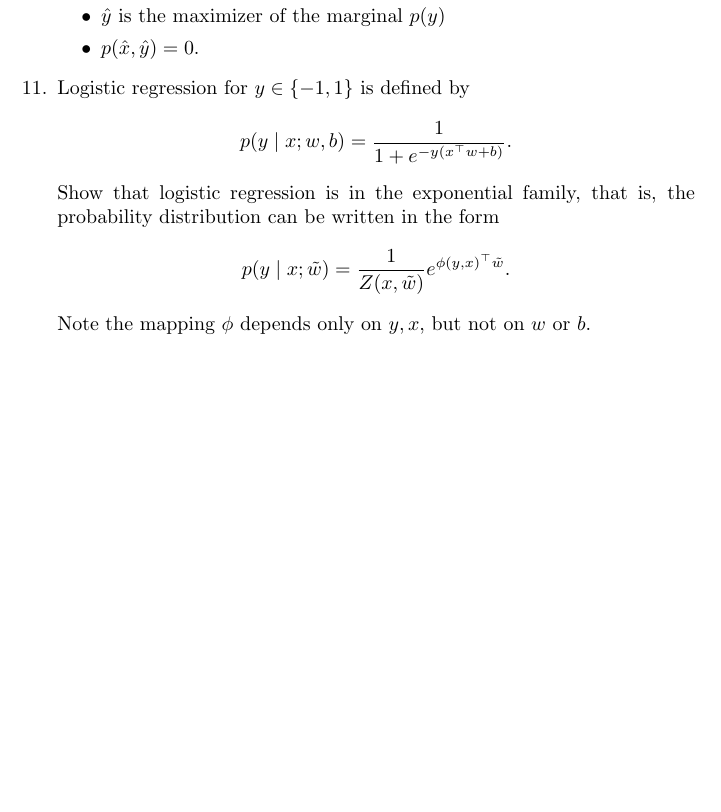
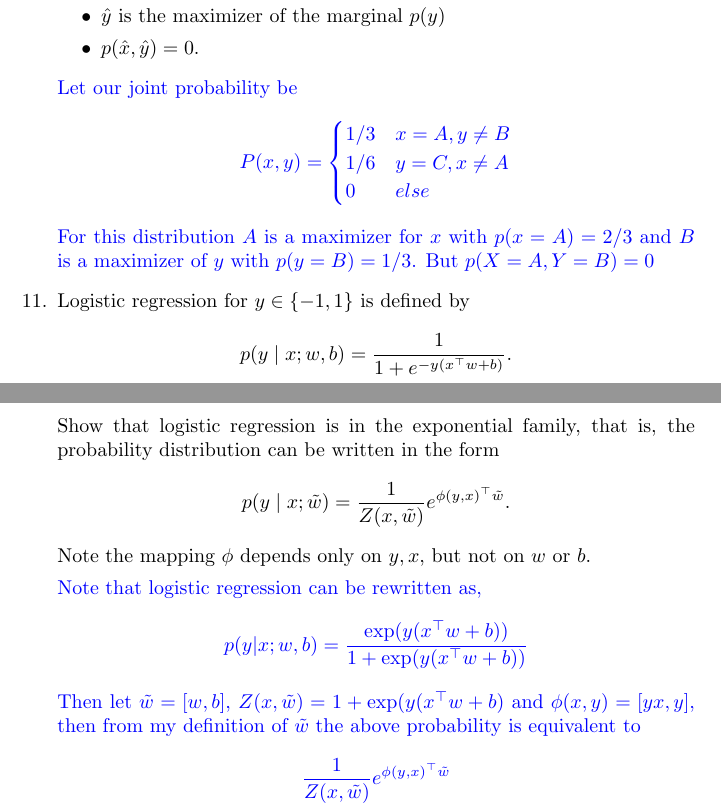
Before and after one commit to mhorowitzgelb/HWSpring2017, a LaTeX problem sheet (cs761/hw2/hw2.tex): part of page 6 of 6 before the commit and two parts of pages 6 and 7 of 7 after it, the two joined at a grey line, cut so that both start at the same text, the shorter picture padded with empty space. Compiled offline with pdfLaTeX.

Commit message:
Finished prob 11 for jerry

```diff
--- a/cs761/hw2/hw2.tex
+++ b/cs761/hw2/hw2.tex
@@ -300,6 +300,19 @@ Construct a joint distribution $p(x,y)$ with the following properties:
 \item $\hat y$ is the maximizer of the marginal $p(y)$
 \item $p(\hat x, \hat y)=0$.
 \end{itemize}
+\color{blue}
+Let our joint probability be
+$$
+P(x,y) =
+\begin{cases}
+1/3 & x = A, y \neq B \\
+1/6 & y = C, x \neq A \\
+0 & else
+\end{cases}
+$$
+For this distribution $A$ is a maximizer for $x$ with $p(x = A) = 2/3$ and $B$ is a maximizer of $y$ with $p(y = B) = 1/3$.
+But $p(X = A, Y = B) = 0$
+\color{black}
 
 \item
 Logistic regression for $y\in \{-1,1\}$ is defined by
@@ -307,5 +320,18 @@ $$p(y \mid x; w,b) = \frac{1}{1+e^{-y (x^\top w + b)}}.$$
 Show that logistic regression is in the exponential family, that is, the probability distribution can be written in the form
 $$p(y \mid x; \tilde w) = \frac{1}{Z(x,\tilde w)} e^{\phi(y,x)^\top \tilde w}.$$
 Note the mapping $\phi$ depends only on $y, x$, but not on $w$ or $b$.
+
+\color{blue}
+Note that logistic regression can be rewritten as,
+$$
+p(y | x; w,b) = \frac{\exp(y(x^\top w + b))}{1 + \exp(y(x^\top w + b))}
+$$
+Then let $\tilde w = [w,b]$, $Z(x, \tilde w) = 1 + \exp(y(x^\top w + b)$ and $\phi(x,y) = [yx, y]$,
+then from my definition of $\tilde w$ the above probability is equivalent to
+$$
+ \frac{1}{Z(x,\tilde w)} e^{\phi(y,x)^\top \tilde w}
+$$
+\color{black}
+
 \end{enumerate}
 \end{document}
```
Also changed, not shown: cs761/hw2/hw2.pdf, 2 other files.
